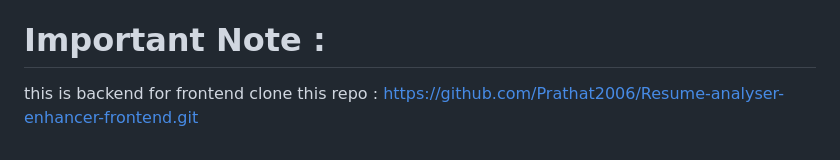
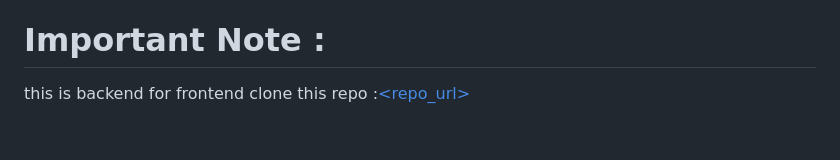
Before and after one commit to Prathat2006/Resume-analyser-enhancer, a Markdown page: README.md, the part around one of its changes. Drawn GitHub-style.

```diff
--- a/README.md
+++ b/README.md
@@ -150,4 +151,4 @@ Extending & development tips
 - Add retry/backoff for large model downloads or remote LLM calls.
 
 # Important Note :
-this is backend for frontend clone this repo : https://github.com/Prathat2006/Resume-analyser-enhancer-frontend.git
+this is backend for frontend clone this repo :[<repo_url>](https://github.com/Prathat2006/Resume-analyser-enhancer-frontend.git)
```
Also changed, not shown: other parts of README.md (+2 -1 lines).
